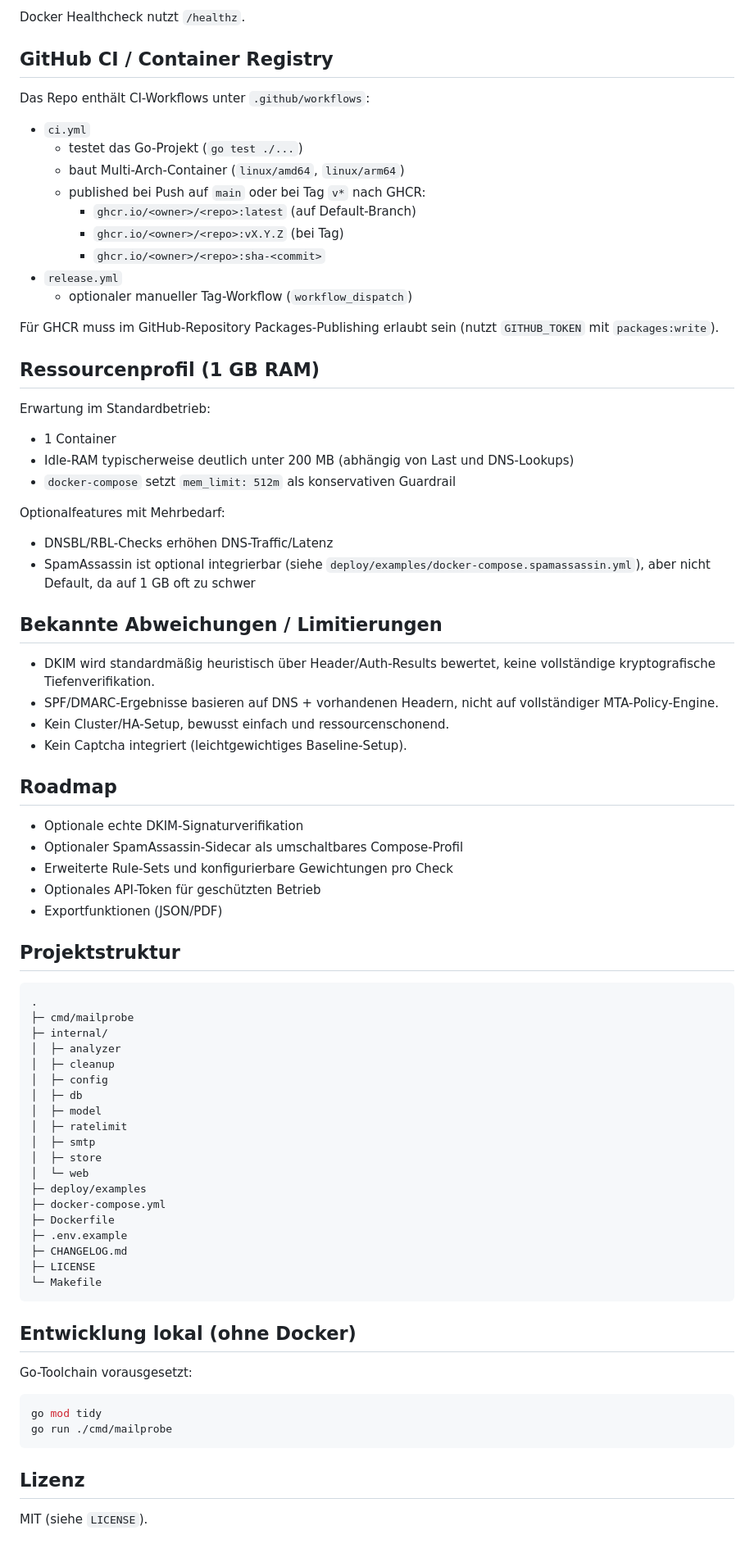
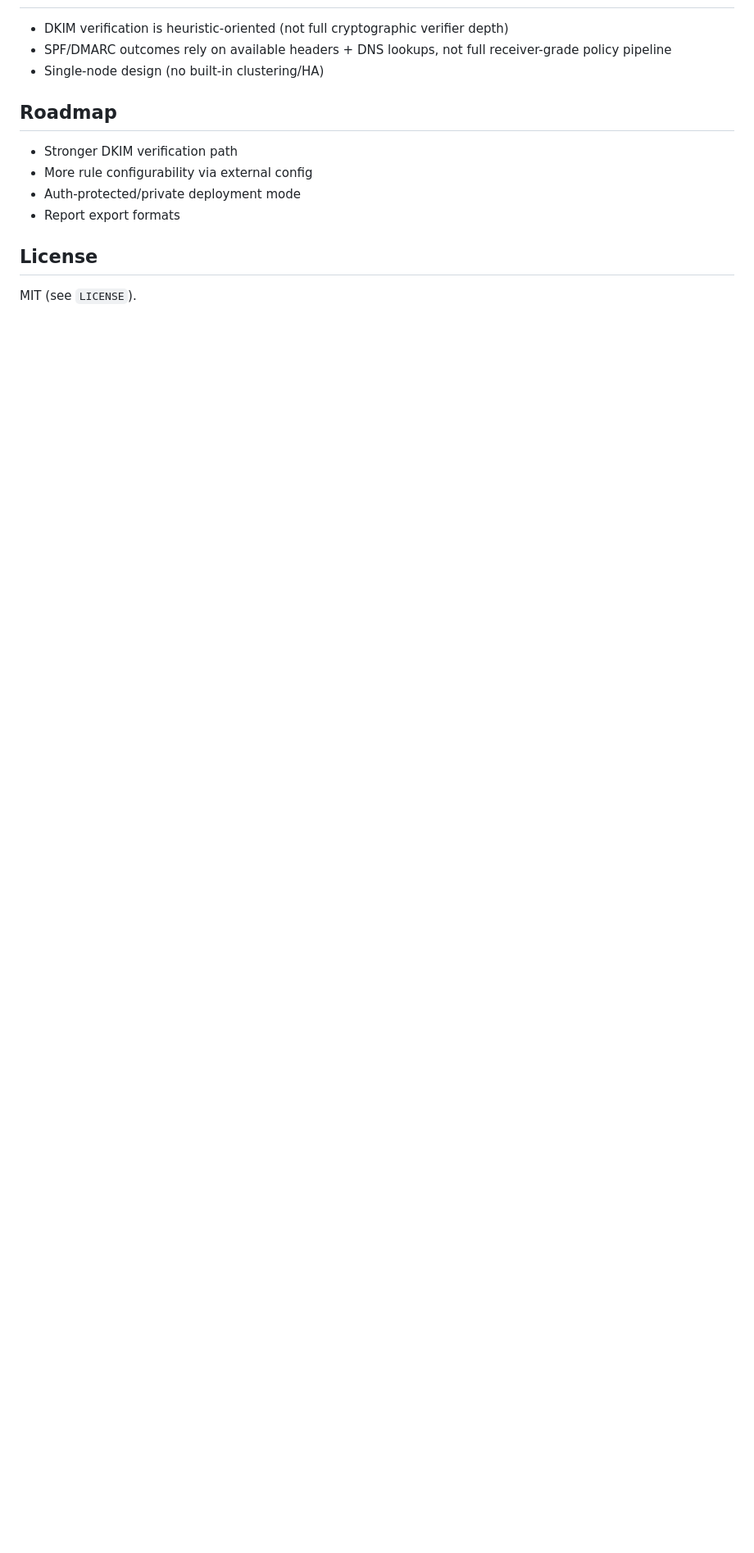
Before and after one commit to brightcolor/mailprobe, a Markdown page: README.md, the part around one of its changes. Shown at 82% size. Rendered like a GitHub page; blank space fills up the shorter version.

````diff
--- a/README.md
+++ b/README.md
@@ -148,79 +213,14 @@ Backup (Beispiel):
-Docker Healthcheck nutzt `/healthz`.
-
-## GitHub CI / Container Registry
-
-Das Repo enthält CI-Workflows unter `.github/workflows`:
-- `ci.yml`
-  - testet das Go-Projekt (`go test ./...`)
-  - baut Multi-Arch-Container (`linux/amd64`, `linux/arm64`)
-  - published bei Push auf `main` oder bei Tag `v*` nach GHCR:
-    - `ghcr.io/<owner>/<repo>:latest` (auf Default-Branch)
-    - `ghcr.io/<owner>/<repo>:vX.Y.Z` (bei Tag)
-    - `ghcr.io/<owner>/<repo>:sha-<commit>`
-- `release.yml`
-  - optionaler manueller Tag-Workflow (`workflow_dispatch`)
-
-Für GHCR muss im GitHub-Repository Packages-Publishing erlaubt sein (nutzt `GITHUB_TOKEN` mit `packages:write`).
-
-## Ressourcenprofil (1 GB RAM)
-
-Erwartung im Standardbetrieb:
-- 1 Container
-- Idle-RAM typischerweise deutlich unter 200 MB (abhängig von Last und DNS-Lookups)
-- `docker-compose` setzt `mem_limit: 512m` als konservativen Guardrail
-
-Optionalfeatures mit Mehrbedarf:
-- DNSBL/RBL-Checks erhöhen DNS-Traffic/Latenz
-- SpamAssassin ist optional integrierbar (siehe `deploy/examples/docker-compose.spamassassin.yml`), aber nicht Default, da auf 1 GB oft zu schwer
-
-## Bekannte Abweichungen / Limitierungen
-
-- DKIM wird standardmäßig heuristisch über Header/Auth-Results bewertet, keine vollständige kryptografische Tiefenverifikation.
-- SPF/DMARC-Ergebnisse basieren auf DNS + vorhandenen Headern, nicht auf vollständiger MTA-Policy-Engine.
-- Kein Cluster/HA-Setup, bewusst einfach und ressourcenschonend.
-- Kein Captcha integriert (leichtgewichtiges Baseline-Setup).
+- DKIM verification is heuristic-oriented (not full cryptographic verifier depth)
+- SPF/DMARC outcomes rely on available headers + DNS lookups, not full receiver-grade policy pipeline
+- Single-node design (no built-in clustering/HA)
 
 ## Roadmap
 
-- Optionale echte DKIM-Signaturverifikation
-- Optionaler SpamAssassin-Sidecar als umschaltbares Compose-Profil
-- Erweiterte Rule-Sets und konfigurierbare Gewichtungen pro Check
-- Optionales API-Token für geschützten Betrieb
-- Exportfunktionen (JSON/PDF)
+- Stronger DKIM verification path
+- More rule configurability via external config
+- Auth-protected/private deployment mode
+- Report export formats
 
-## Projektstruktur
+## License
 
-```text
-.
-├─ cmd/mailprobe
-├─ internal/
-│  ├─ analyzer
-│  ├─ cleanup
-│  ├─ config
-│  ├─ db
-│  ├─ model
-│  ├─ ratelimit
-│  ├─ smtp
-│  ├─ store
-│  └─ web
-├─ deploy/examples
-├─ docker-compose.yml
-├─ Dockerfile
-├─ .env.example
-├─ CHANGELOG.md
-├─ LICENSE
-└─ Makefile
-```
-
-## Entwicklung lokal (ohne Docker)
-
-Go-Toolchain vorausgesetzt:
-
-```bash
-go mod tidy
-go run ./cmd/mailprobe
-```
-
-## Lizenz
-
-MIT (siehe `LICENSE`).
+MIT (see `LICENSE`).
````
Also changed, not shown: other parts of README.md (+171 -106 lines).
